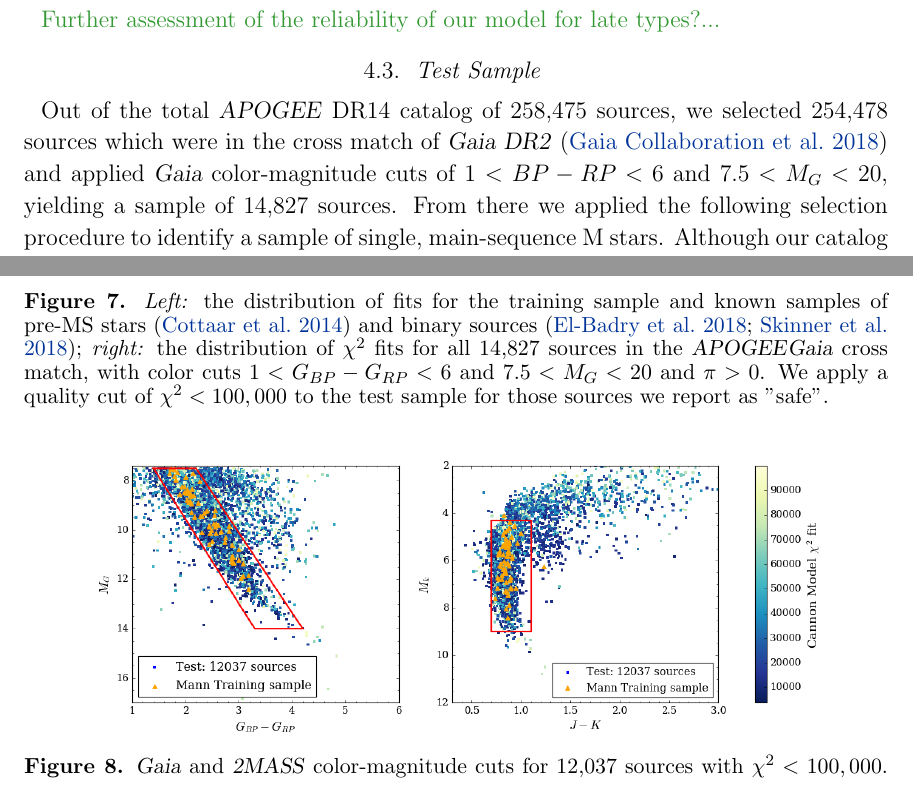
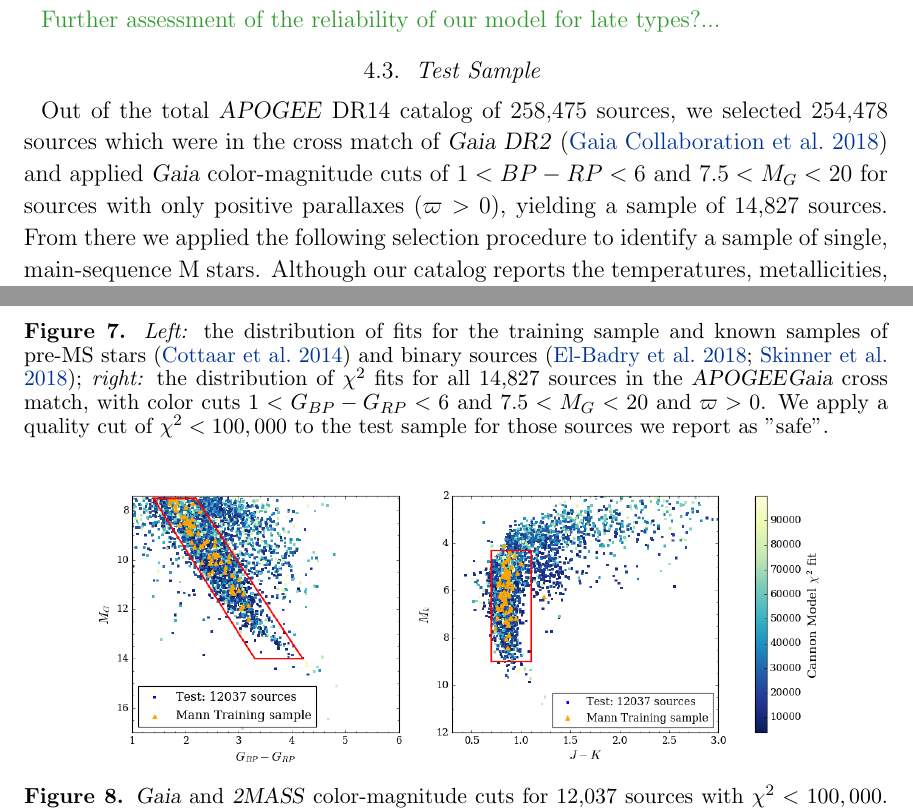
Before and after one commit to jbirky/Mdwarf_project, a LaTeX paper (paper/draft.tex): two parts of pages 8 and 15 of 24, joined at a grey line, cut so that both start at the same text. Compiled offline with pdfLaTeX.

Commit message:
plx cut note

```diff
--- a/paper/draft.tex
+++ b/paper/draft.tex
@@ -234,7 +234,7 @@ JB: NOW POINT HERE TO THE RESULTS OF THE CROSS-VALIDATION AND ETC.
 \color{gcolor}{Further assessment of the reliability of our model for late types?...}\color{black}
 
 \subsection{Test Sample \label{subsec:test_selection}}
-Out of the total \apogee\ DR14 catalog of 258,475 sources, we selected 254,478 sources which were in the cross match of \textsl{Gaia DR2} (\citealt{Brown:2018}) and applied \gaia\ color-magnitude cuts of $1<BP-RP<6$ and $7.5<M_G<20$, yielding a sample of 14,827 sources. From there we applied the following selection procedure to identify a sample of single, main-sequence M stars. Although our catalog reports the temperatures, metallicities, and spectral types for XXX sources out of 14,827 with $\chi^2<200,000$, the sources we deem ``safe'', with minimal contamination from reddened K dwarfs, pre-main sequence stars, and binaries, are selected by the following criteria (see Figure \ref{fig:cmd_selection}):
+Out of the total \apogee\ DR14 catalog of 258,475 sources, we selected 254,478 sources which were in the cross match of \textsl{Gaia DR2} (\citealt{Brown:2018}) and applied \gaia\ color-magnitude cuts of $1<BP-RP<6$ and $7.5<M_G<20$ for sources with only positive parallaxes ($\varpi>0$), yielding a sample of 14,827 sources. From there we applied the following selection procedure to identify a sample of single, main-sequence M stars. Although our catalog reports the temperatures, metallicities, and spectral types for XXX sources out of 14,827 with $\chi^2<200,000$, the sources we deem ``safe'', with minimal contamination from reddened K dwarfs, pre-main sequence stars, and binaries, are selected by the following criteria (see Figure \ref{fig:cmd_selection}):
 
 \begin{enumerate}
 \item \textbf{Known contaminant cut:} We remove known pre-main sequence sources from \citealt{Cottaar:2014} (280 sources), and known binaries from \citealt{ElBadry:2018} and \citealt{Skinner:2018} (58 sources).
@@ -386,7 +386,7 @@ participating in the {\it Gaia} Multilateral Agreement.
 
 \begin{figure}[ht]
 \plotone{figures/cannon_chi_dist.png}
-\caption{\textit{Left:} the distribution of fits for the training sample and known samples of pre-MS stars (\citealt{Cottaar:2014}) and binary sources (\citealt{ElBadry:2018}; \citealt{Skinner:2018}); \textit{right:} the distribution of $\chi^2$ fits for all 14,827 sources in the \apogee\-\gaia\ cross match, with color cuts $1<G_{BP}-G_{RP}<6$ and $7.5<M_{G}<20$ and $\pi>0$. We apply a quality cut of $\chi^2 < 100,000$ to the test sample for those sources we report as "safe". \label{fig:chi_dist}}
+\caption{\textit{Left:} the distribution of fits for the training sample and known samples of pre-MS stars (\citealt{Cottaar:2014}) and binary sources (\citealt{ElBadry:2018}; \citealt{Skinner:2018}); \textit{right:} the distribution of $\chi^2$ fits for all 14,827 sources in the \apogee\-\gaia\ cross match, with color cuts $1<G_{BP}-G_{RP}<6$ and $7.5<M_{G}<20$ and $\varpi>0$. We apply a quality cut of $\chi^2 < 100,000$ to the test sample for those sources we report as "safe". \label{fig:chi_dist}}
 \end{figure}
 
 \begin{figure}[ht]
```
